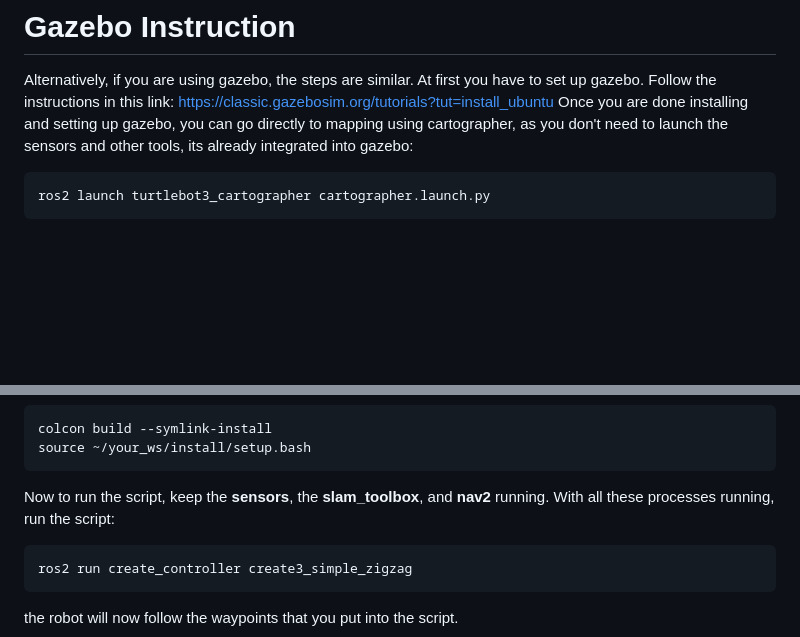
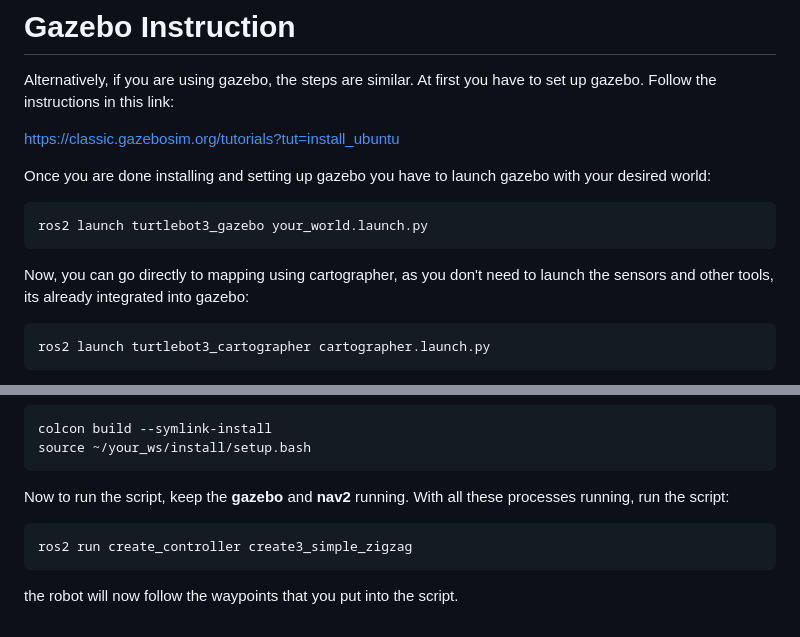
Before and after one commit to vinzmoke-zoro/Zigzag-Scanline-Algorithm, a Markdown page: README.md, 2 parts joined by grey strips. Rendered like a GitHub page; blank space fills up the shorter version.

````diff
--- a/README.md
+++ b/README.md
@@ -153,8 +153,14 @@ the robot will now follow the waypoints that you put into the script.
 # Gazebo Instruction
 Alternatively, if you are using gazebo, the steps are similar.
 At first you have to set up gazebo. Follow the instructions in this link:
+
 https://classic.gazebosim.org/tutorials?tut=install_ubuntu
-Once you are done installing and setting up gazebo, you can go directly to mapping using cartographer, as you don't need to launch the sensors and other tools, its already integrated into gazebo:
+
+Once you are done installing and setting up gazebo you have to launch gazebo with your desired world:
+```
+ros2 launch turtlebot3_gazebo your_world.launch.py
+```
+Now, you can go directly to mapping using cartographer, as you don't need to launch the sensors and other tools, its already integrated into gazebo:
 ```
 ros2 launch turtlebot3_cartographer cartographer.launch.py
 ```
@@ -259,7 +265,7 @@ Then build and source the package:
 colcon build --symlink-install
 source ~/your_ws/install/setup.bash
 ```
-Now to run the script, keep the **sensors**, the **slam_toolbox**, and **nav2** running.
+Now to run the script, keep the **gazebo** and **nav2** running.
 With all these processes running, run the script:
 ```
 ros2 run create_controller create3_simple_zigzag
````
